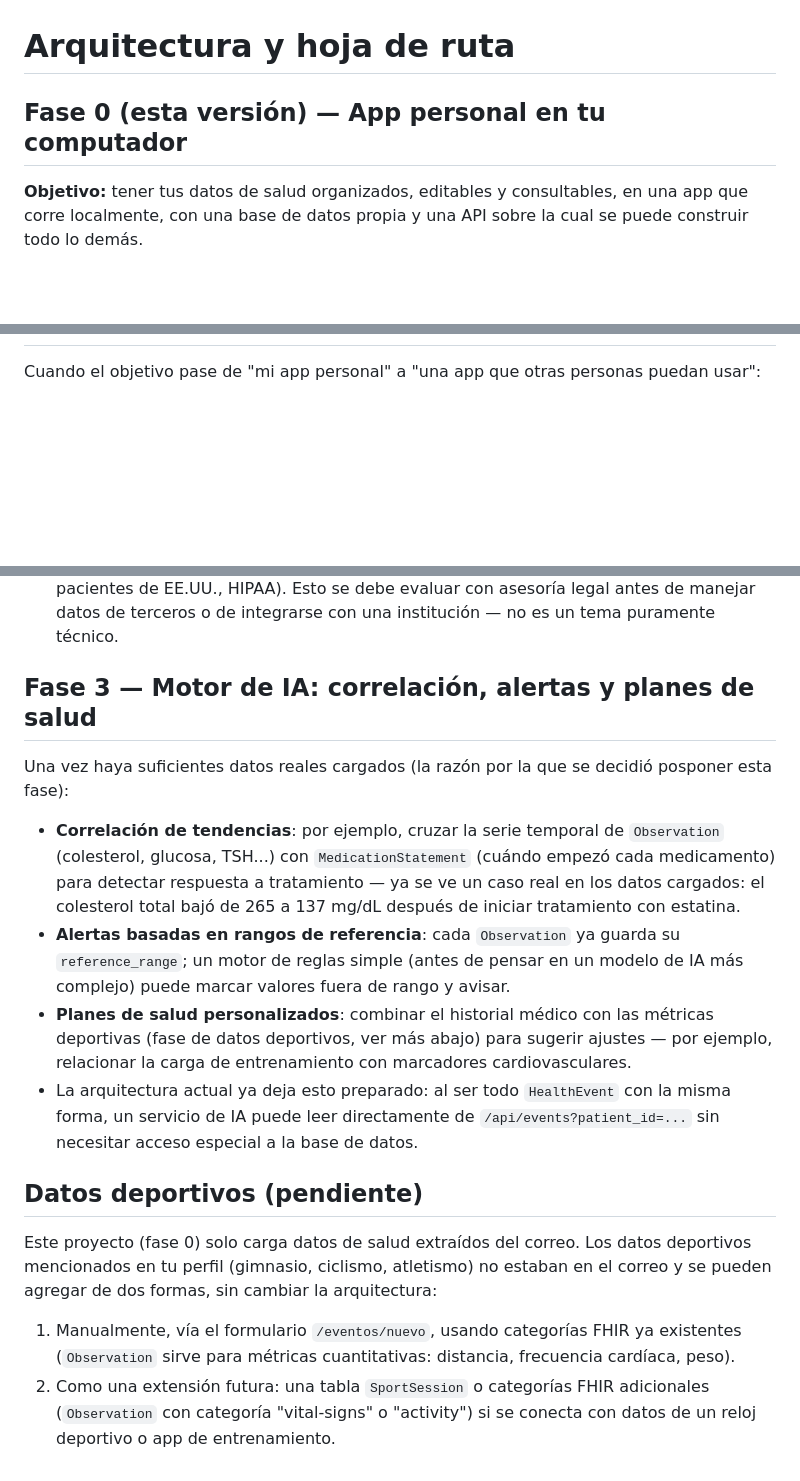
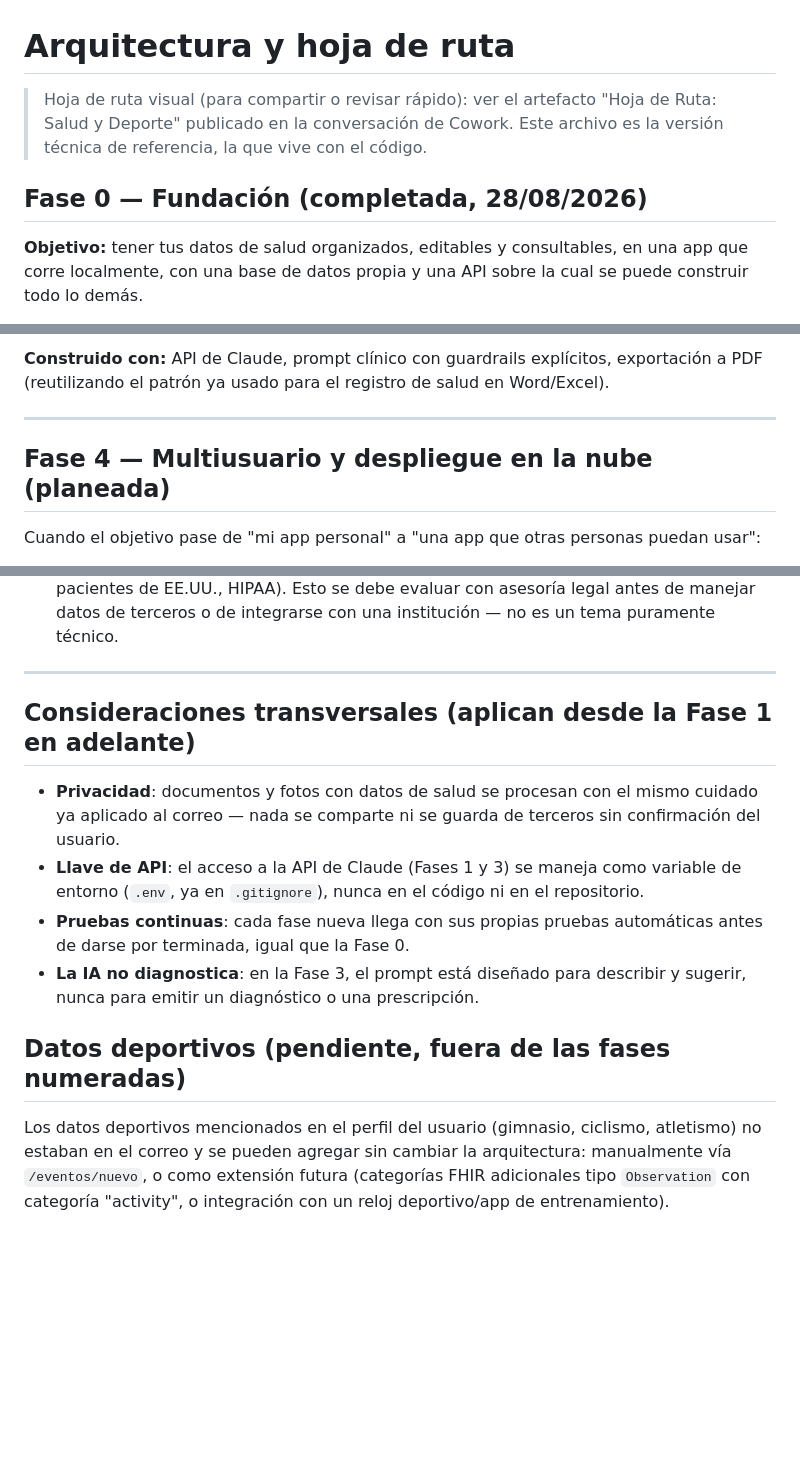
Before and after one commit to marlonhdzm-code/GestionSaludDeporte, a Markdown page: docs/ARQUITECTURA.md, 3 parts joined by grey strips. Drawn GitHub-style; blank space fills up the shorter version.

Commit message:
Formalizar hoja de ruta: priorizar ingesta multi-formato, tendencias e IA de resumen

```diff
--- a/docs/ARQUITECTURA.md
+++ b/docs/ARQUITECTURA.md
@@ -1,6 +1,10 @@
 # Arquitectura y hoja de ruta
 
-## Fase 0 (esta versión) — App personal en tu computador
+> Hoja de ruta visual (para compartir o revisar rápido): ver el artefacto
+> "Hoja de Ruta: Salud y Deporte" publicado en la conversación de Cowork.
+> Este archivo es la versión técnica de referencia, la que vive con el código.
+
+## Fase 0 — Fundación (completada, 28/08/2026)
 
 **Objetivo:** tener tus datos de salud organizados, editables y consultables, en una app que
 corre localmente, con una base de datos propia y una API sobre la cual se puede construir todo
@@ -30,3 +104,9 @@ lo demás.
+**Construido con:** API de Claude, prompt clínico con guardrails explícitos, exportación a PDF
+(reutilizando el patrón ya usado para el registro de salud en Word/Excel).
+
+---
+
+## Fase 4 — Multiusuario y despliegue en la nube (planeada)
 
 Cuando el objetivo pase de "mi app personal" a "una app que otras personas puedan usar":
 
@@ -56,33 +138,22 @@ Cuando el objetivo pase de "mi app personal" a "una app que otras personas pueda
   HIPAA). Esto se debe evaluar con asesoría legal antes de manejar datos de terceros o de
   integrarse con una institución — no es un tema puramente técnico.
 
-## Fase 3 — Motor de IA: correlación, alertas y planes de salud
+---
 
-Una vez haya suficientes datos reales cargados (la razón por la que se decidió posponer esta
-fase):
+## Consideraciones transversales (aplican desde la Fase 1 en adelante)
 
-- **Correlación de tendencias**: por ejemplo, cruzar la serie temporal de `Observation`
-  (colesterol, glucosa, TSH...) con `MedicationStatement` (cuándo empezó cada medicamento) para
-  detectar respuesta a tratamiento — ya se ve un caso real en los datos cargados: el colesterol
-  total bajó de 265 a 137 mg/dL después de iniciar tratamiento con estatina.
-- **Alertas basadas en rangos de referencia**: cada `Observation` ya guarda su
-  `reference_range`; un motor de reglas simple (antes de pensar en un modelo de IA más
-  complejo) puede marcar valores fuera de rango y avisar.
-- **Planes de salud personalizados**: combinar el historial médico con las métricas
-  deportivas (fase de datos deportivos, ver más abajo) para sugerir ajustes — por ejemplo,
-  relacionar la carga de entrenamiento con marcadores cardiovasculares.
-- La arquitectura actual ya deja esto preparado: al ser todo `HealthEvent` con la misma forma,
-  un servicio de IA puede leer directamente de `/api/events?patient_id=...` sin necesitar
-  acceso especial a la base de datos.
+- **Privacidad**: documentos y fotos con datos de salud se procesan con el mismo cuidado ya
+  aplicado al correo — nada se comparte ni se guarda de terceros sin confirmación del usuario.
+- **Llave de API**: el acceso a la API de Claude (Fases 1 y 3) se maneja como variable de
+  entorno (`.env`, ya en `.gitignore`), nunca en el código ni en el repositorio.
+- **Pruebas continuas**: cada fase nueva llega con sus propias pruebas automáticas antes de
+  darse por terminada, igual que la Fase 0.
+- **La IA no diagnostica**: en la Fase 3, el prompt está diseñado para describir y sugerir,
+  nunca para emitir un diagnóstico o una prescripción.
 
-## Datos deportivos (pendiente)
+## Datos deportivos (pendiente, fuera de las fases numeradas)
 
-Este proyecto (fase 0) solo carga datos de salud extraídos del correo. Los datos deportivos
-mencionados en tu perfil (gimnasio, ciclismo, atletismo) no estaban en el correo y se pueden
-agregar de dos formas, sin cambiar la arquitectura:
-
-1. Manualmente, vía el formulario `/eventos/nuevo`, usando categorías FHIR ya existentes
-   (`Observation` sirve para métricas cuantitativas: distancia, frecuencia cardíaca, peso).
-2. Como una extensión futura: una tabla `SportSession` o categorías FHIR adicionales
-   (`Observation` con categoría "vital-signs" o "activity") si se conecta con datos de un reloj
-   deportivo o app de entrenamiento.
+Los datos deportivos mencionados en el perfil del usuario (gimnasio, ciclismo, atletismo) no
+estaban en el correo y se pueden agregar sin cambiar la arquitectura: manualmente vía
+`/eventos/nuevo`, o como extensión futura (categorías FHIR adicionales tipo `Observation` con
+categoría "activity", o integración con un reloj deportivo/app de entrenamiento).
```
Also changed, not shown: other parts of docs/ARQUITECTURA.md (+74 -2 lines).
